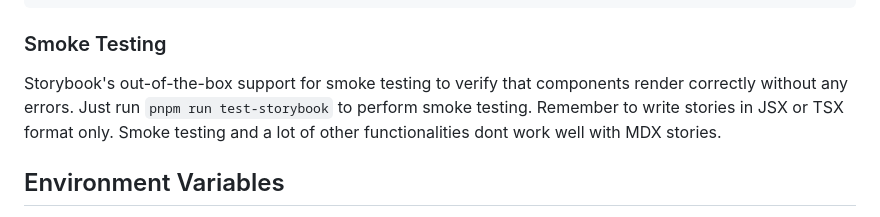
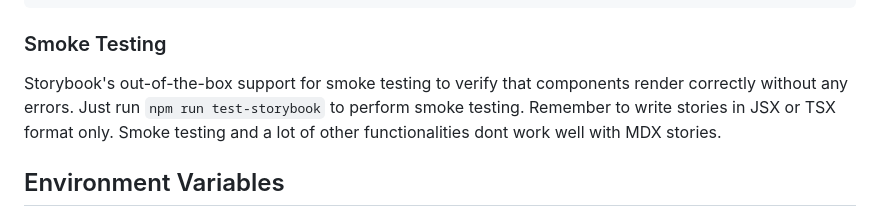
Before and after one commit to Sakib25800/learn-framer-university, a Markdown page: docs/FRONTEND.md, the part around the change. Drawn GitHub-style.

```diff
--- a/docs/FRONTEND.md
+++ b/docs/FRONTEND.md
@@ -81,7 +81,7 @@ export const FilledForm: Story = {
 
 ### Smoke Testing
 
- Storybook's out-of-the-box support for smoke testing to verify that components render correctly without any errors. Just run `pnpm run test-storybook` to perform smoke testing. Remember to write stories in JSX or TSX format only. Smoke testing and a lot of other functionalities dont work well with MDX stories.
+Storybook's out-of-the-box support for smoke testing to verify that components render correctly without any errors. Just run `npm run test-storybook` to perform smoke testing. Remember to write stories in JSX or TSX format only. Smoke testing and a lot of other functionalities dont work well with MDX stories.
 
 ## Environment Variables
 
```
